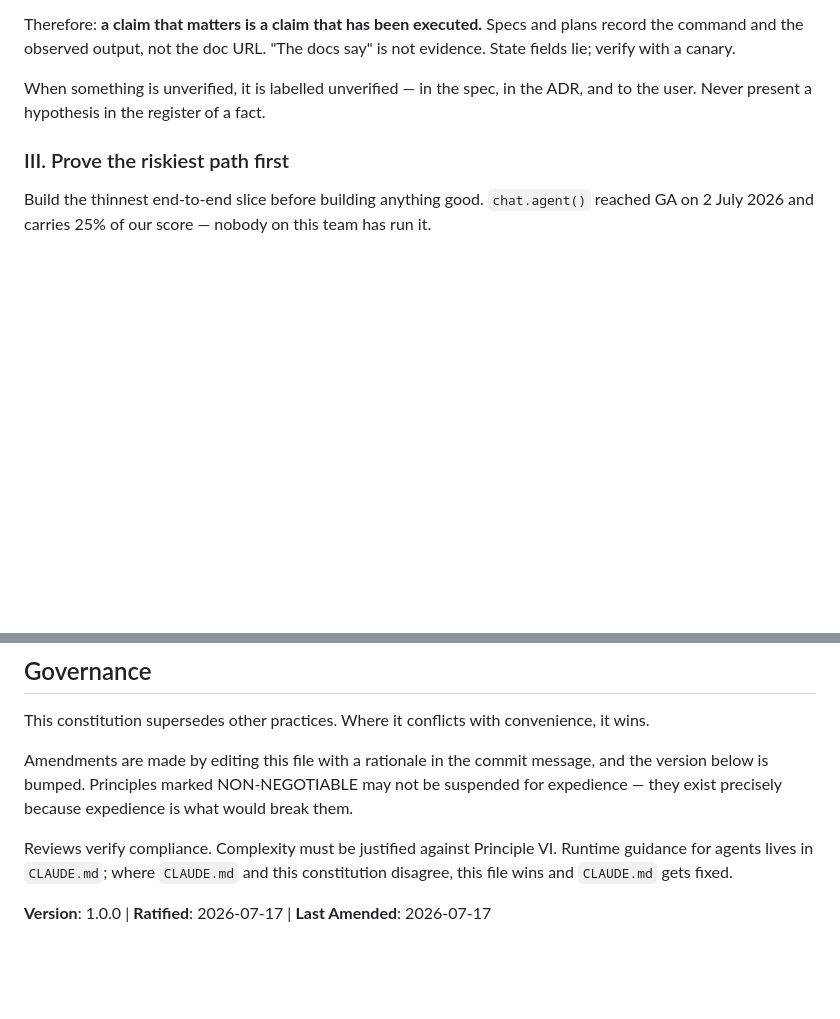
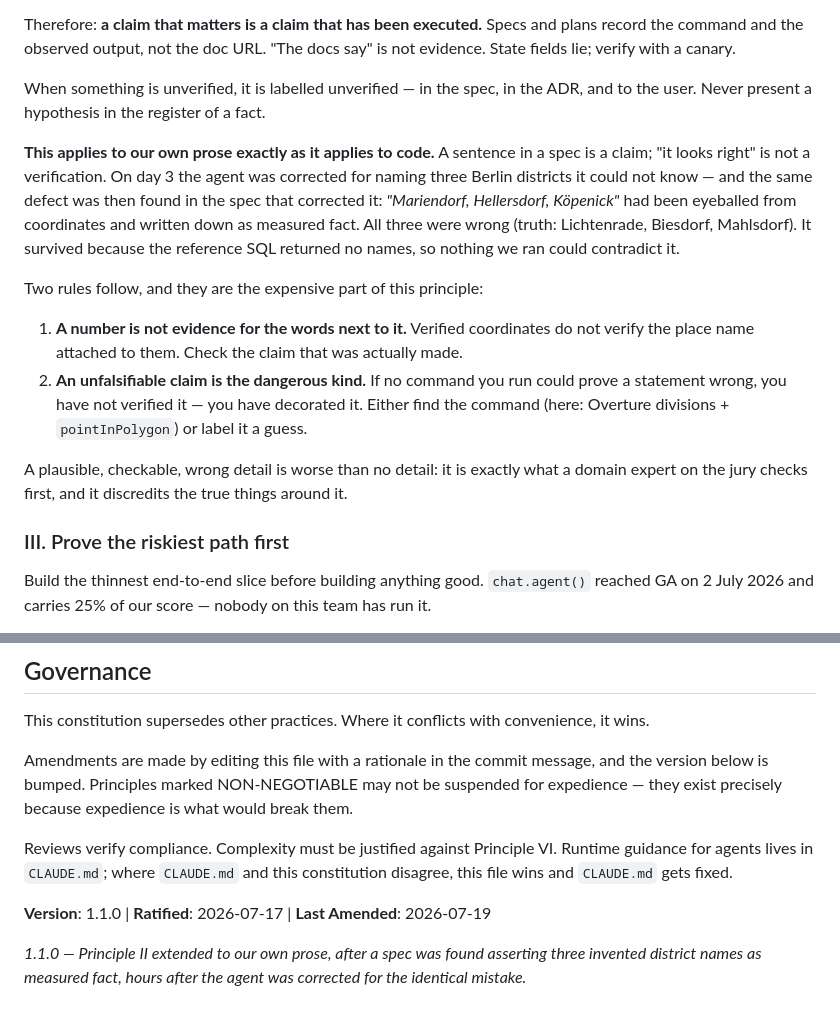
Before and after one commit to andrewkomkov/wherehouse, a Markdown page: .specify/memory/constitution.md, 2 parts joined by grey strips. Drawn GitHub-style; blank space fills up the shorter version.

Commit message:
docs(constitution): extend principle II to our own prose
Amends principle II (claims are verified against the live system) to state
explicitly that a sentence in a spec is a claim like any other. Bumps 1.0.0 ->
1.1.0.

Rationale, from day 3. The agent was corrected for naming three Berlin districts
it could not know — it had placed every pick in Spandau, the wrong side of the
city. Hours later the spec that imposed that correction was found asserting three
district names of its own, eyeballed from coordinates and recorded as measured
fact. All three were wrong.

It survived review because the reference SQL returned no place names, so nothing
we ran could contradict it. That is the general shape worth naming: the claim was
adjacent to verified numbers, and it was unfalsifiable by any command we were
running. Both are now called out as rules — a number is not evidence for the
words next to it, and if no command could prove a statement wrong then it has
been decorated rather than checked.

CLAUDE.md carries the runtime form of the same rule, plus the Overture finding
that made the fix possible: geometry from s3() parquet is already a native
Geometry variant, so readWKB is wrong and variantElement is right.

```diff
--- a/.specify/memory/constitution.md
+++ b/.specify/memory/constitution.md
@@ -39,6 +39,25 @@ evidence. State fields lie; verify with a canary.
 
 When something is unverified, it is labelled unverified — in the spec, in the ADR, and to
 the user. Never present a hypothesis in the register of a fact.
+
+**This applies to our own prose exactly as it applies to code.** A sentence in a spec is a
+claim; "it looks right" is not a verification. On day 3 the agent was corrected for naming
+three Berlin districts it could not know — and the same defect was then found in the spec
+that corrected it: *"Mariendorf, Hellersdorf, Köpenick"* had been eyeballed from coordinates
+and written down as measured fact. All three were wrong (truth: Lichtenrade, Biesdorf,
+Mahlsdorf). It survived because the reference SQL returned no names, so nothing we ran could
+contradict it.
+
+Two rules follow, and they are the expensive part of this principle:
+
+1. **A number is not evidence for the words next to it.** Verified coordinates do not verify
+   the place name attached to them. Check the claim that was actually made.
+2. **An unfalsifiable claim is the dangerous kind.** If no command you run could prove a
+   statement wrong, you have not verified it — you have decorated it. Either find the command
+   (here: Overture divisions + `pointInPolygon`) or label it a guess.
+
+A plausible, checkable, wrong detail is worse than no detail: it is exactly what a domain
+expert on the jury checks first, and it discredits the true things around it.
 
 ### III. Prove the riskiest path first
 
@@ -131,4 +150,8 @@ Reviews verify compliance. Complexity must be justified against Principle VI.
 Runtime guidance for agents lives in `CLAUDE.md`; where `CLAUDE.md` and this constitution
 disagree, this file wins and `CLAUDE.md` gets fixed.
 
-**Version**: 1.0.0 | **Ratified**: 2026-07-17 | **Last Amended**: 2026-07-17
+**Version**: 1.1.0 | **Ratified**: 2026-07-17 | **Last Amended**: 2026-07-19
+
+*1.1.0 — Principle II extended to our own prose, after a spec was found asserting three
+invented district names as measured fact, hours after the agent was corrected for the
+identical mistake.*
```
Also changed, not shown: CLAUDE.md (+14 -0 lines).
